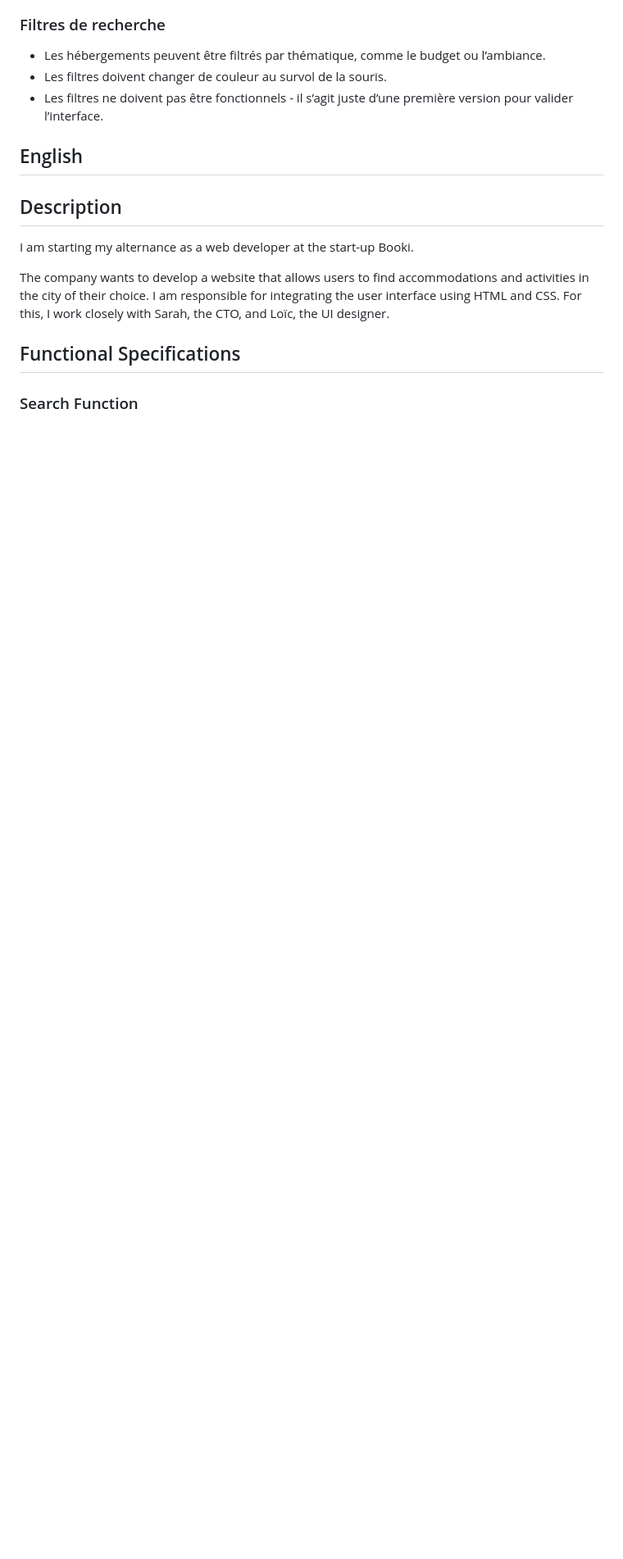
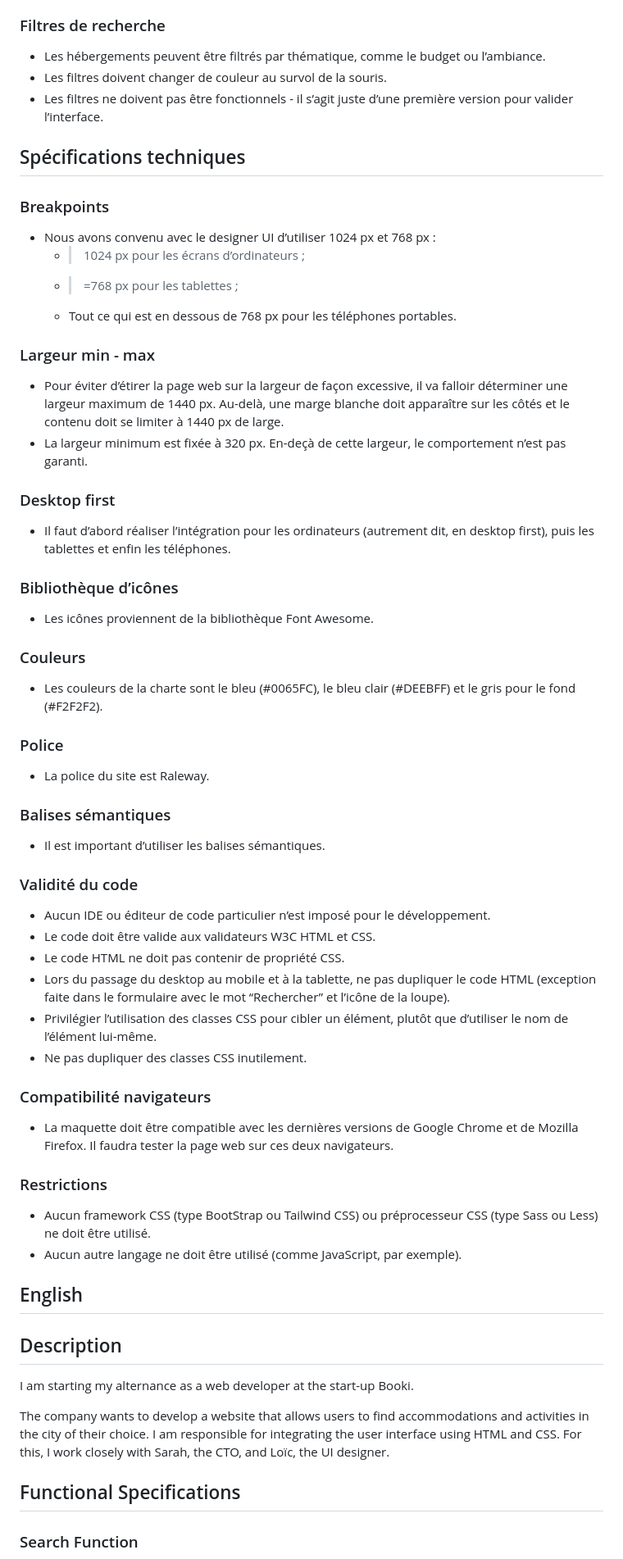
Before and after one commit to Naofalp/Booki, a Markdown page: README.md, the part around one of its changes. Shown at 82% size. Rendered like a GitHub page; blank space fills up the shorter version.

```diff
--- a/README.md
+++ b/README.md
@@ -32,6 +32,52 @@ L’entreprise souhaite développer un site Internet qui permette aux usagers de
 - Les filtres doivent changer de couleur au survol de la souris.
 - Les filtres ne doivent pas être fonctionnels - il s’agit juste d’une première version pour valider l’interface.
 
+
+
+## Spécifications techniques
+
+### Breakpoints
+- Nous avons convenu avec le designer UI d’utiliser 1024 px et 768 px :
+  - >1024 px pour les écrans d’ordinateurs ;
+  - >=768 px pour les tablettes ;
+  - Tout ce qui est en dessous de 768 px pour les téléphones portables.
+
+### Largeur min - max
+- Pour éviter d’étirer la page web sur la largeur de façon excessive, il va falloir déterminer une largeur maximum de 1440 px. Au-delà, une marge blanche doit apparaître sur les côtés et le contenu doit se limiter à 1440 px de large.
+- La largeur minimum est fixée à 320 px. En-deçà de cette largeur, le comportement n’est pas garanti.
+
+### Desktop first
+- Il faut d’abord réaliser l’intégration pour les ordinateurs (autrement dit, en desktop first), puis les tablettes et enfin les téléphones.
+
+### Bibliothèque d’icônes
+- Les icônes proviennent de la bibliothèque Font Awesome.
+
+### Couleurs
+- Les couleurs de la charte sont le bleu (#0065FC), le bleu clair (#DEEBFF) et le gris pour le fond (#F2F2F2).
+
+### Police
+- La police du site est Raleway.
+
+### Balises sémantiques
+- Il est important d’utiliser les balises sémantiques.
+
+### Validité du code
+- Aucun IDE ou éditeur de code particulier n’est imposé pour le développement.
+- Le code doit être valide aux validateurs W3C HTML et CSS.
+- Le code HTML ne doit pas contenir de propriété CSS.
+- Lors du passage du desktop au mobile et à la tablette, ne pas dupliquer le code HTML (exception faite dans le formulaire avec le mot “Rechercher” et l’icône de la loupe).
+- Privilégier l’utilisation des classes CSS pour cibler un élément, plutôt que d’utiliser le nom de l’élément lui-même.
+- Ne pas dupliquer des classes CSS inutilement.
+
+### Compatibilité navigateurs
+- La maquette doit être compatible avec les dernières versions de Google Chrome et de Mozilla Firefox. Il faudra tester la page web sur ces deux navigateurs.
+
+### Restrictions
+- Aucun framework CSS (type BootStrap ou Tailwind CSS) ou préprocesseur CSS (type Sass ou Less) ne doit être utilisé.
+- Aucun autre langage ne doit être utilisé (comme JavaScript, par exemple).
+
+
+
 ## English
 
 ## Description
```
Also changed, not shown: other parts of README.md (+44 -0 lines).
